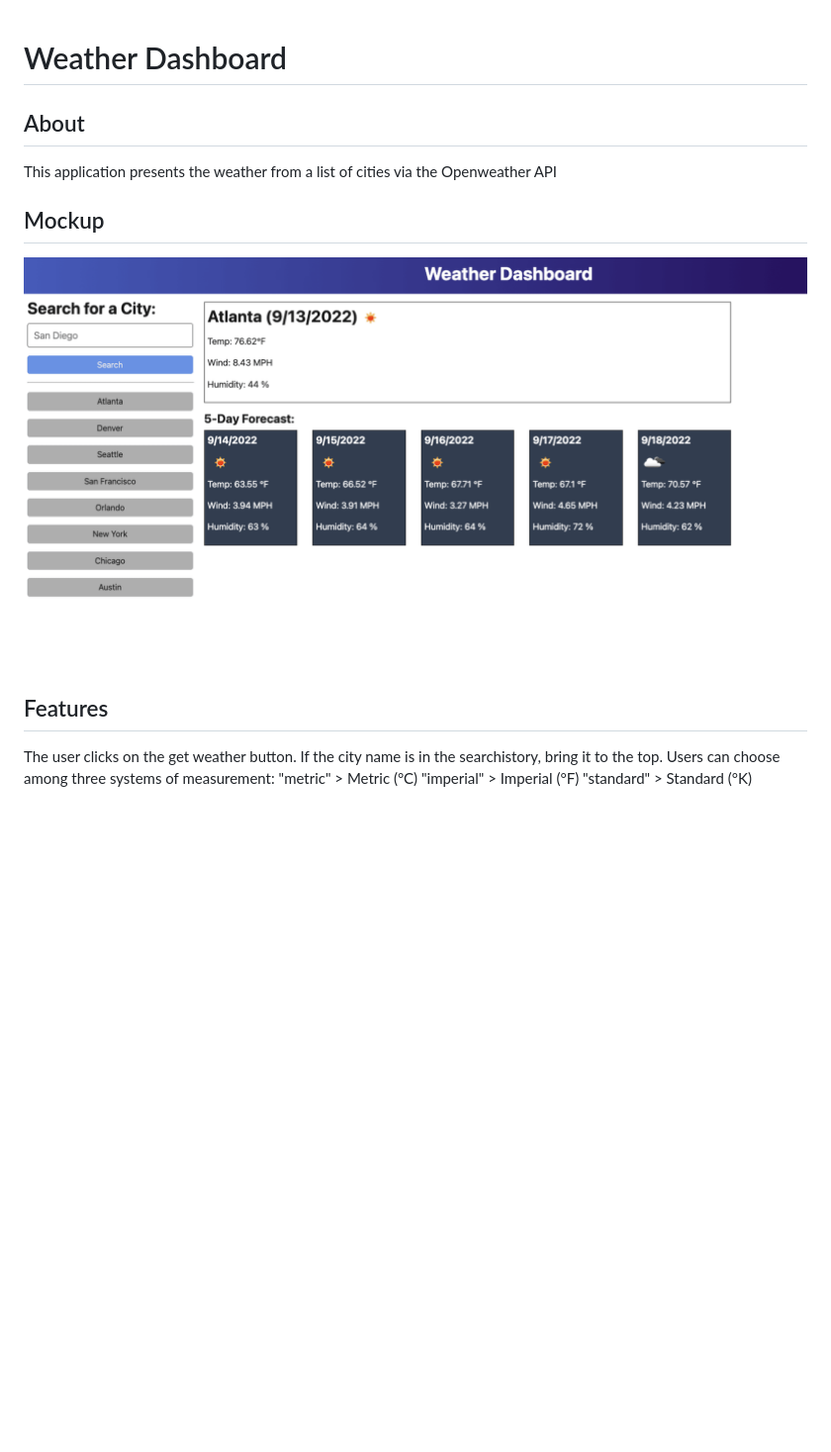
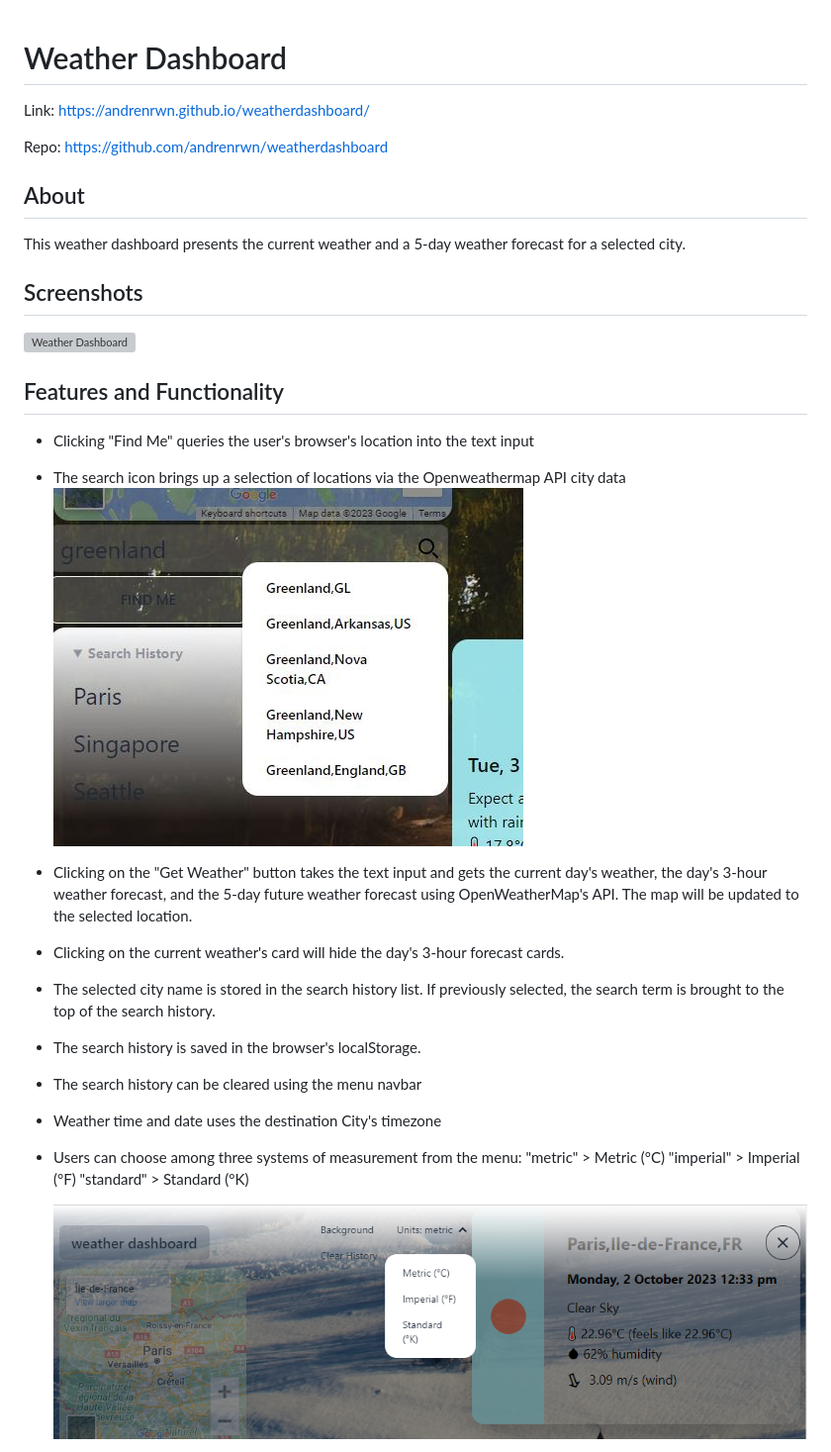
Before and after one commit to andrenrwn/weatherdashboard, a Markdown page: README.md, the part around one of its changes. Shown at 99% size. Drawn GitHub-style; pictures changed too: assets/images/searchicon.JPG (added), assets/images/units_selection.png (added); blank space fills up the shorter version; grey boxes are pictures that could not be loaded.

Commit message:
Added information to README.md

```diff
--- a/README.md
+++ b/README.md
@@ -1,18 +1,46 @@
 # Weather Dashboard
+
+Link: [https://andrenrwn.github.io/weatherdashboard/](https://andrenrwn.github.io/weatherdashboard/)
+
+Repo: [https://github.com/andrenrwn/weatherdashboard](https://github.com/andrenrwn/weatherdashboard)
+
+
 
 ## About
 
-This application presents the weather from a list of cities via the Openweather API
-
-## Mockup
-
-![Weather Dashboard Mockup](./assets/06-server-side-apis-homework-demo.png)
+This weather dashboard presents the current weather and a 5-day weather forecast for a selected city.
 
 
-## Features
 
-The user clicks on the get weather button. If the city name is in the searchistory, bring it to the top.
-Users can choose among three systems of measurement:
-"metric" > Metric (°C)
-"imperial" > Imperial (°F)
-"standard" > Standard (°K)
+## Screenshots
+
+![Weather Dashboard](./assets/images/weather_dashboard.png)
+
+
+
+## Features and Functionality
+
+- Clicking "Find Me" queries the user's browser's location into the text input
+
+- The search icon brings up a selection of locations via the Openweathermap API city data
+  ![Search icon dropdown](./assets/images/searchicon.JPG)
+
+- Clicking on the "Get Weather" button takes the text input and gets the current day's weather, the day's 3-hour weather forecast, and the 5-day future weather forecast using OpenWeatherMap's API. The map will be updated to the selected location.
+
+- Clicking on the current weather's card will hide the day's 3-hour forecast cards.
+
+- The selected city name is stored in the search history list. If previously selected, the search term is brought to the top of the search history.
+
+- The search history is saved in the browser's localStorage.
+
+- The search history can be cleared using the menu navbar
+
+- Weather time and date uses the destination City's timezone
+
+- Users can choose among three systems of measurement from the menu:
+  "metric" > Metric (°C)
+  "imperial" > Imperial (°F)
+  "standard" > Standard (°K)
+
+  ![Units selection](./assets/images/units_selection.png)
+
```
Also changed, not shown: other parts of README.md (+19 -0 lines), assets/images/06-server-side-apis-homework-demo.png (renamed from assets/06-server-side-apis-homework-demo.png), assets/images/background_dialog.png (added), 3 other files.
